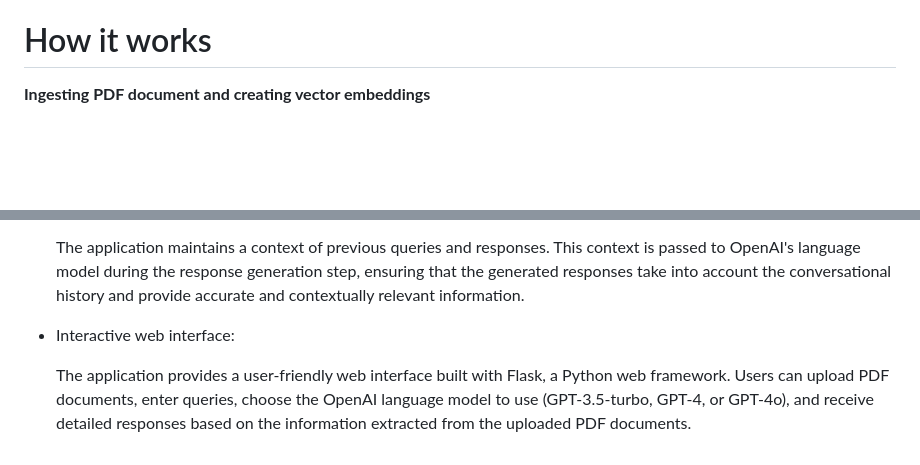
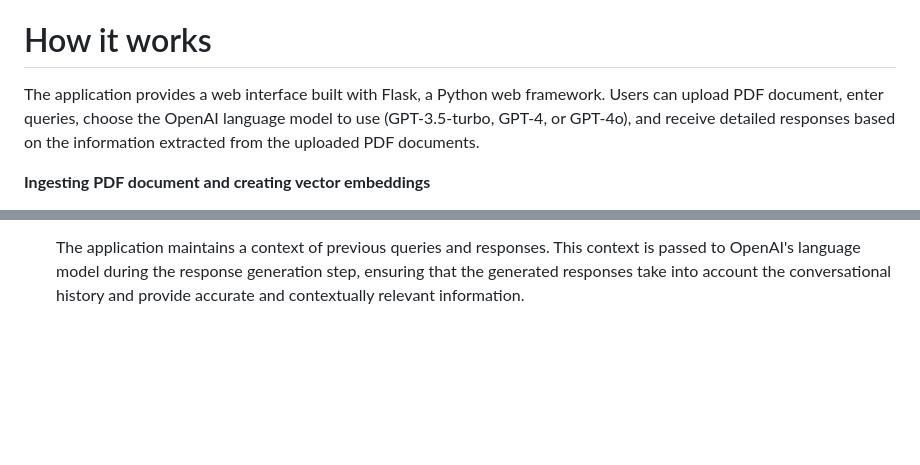
Before and after one commit to mmr116/document-search-using-vector-embeddings-openai-rag, a Markdown page: README.md, 2 parts joined by grey strips. Drawn GitHub-style; blank space fills up the shorter version.

```diff
--- a/README.md
+++ b/README.md
@@ -54,6 +54,8 @@ CentOS Linux release 8.5.2111 is used as Linux OS. A cloud Linux VM with a publi
 
 # How it works
 
+The application provides a web interface built with Flask, a Python web framework. Users can upload PDF document, enter queries, choose the OpenAI language model to use (GPT-3.5-turbo, GPT-4, or GPT-4o), and receive detailed responses based on the information extracted from the uploaded PDF documents.
+
 **Ingesting PDF document and creating vector embeddings**
 
 The application provides a web interface where users can upload PDF documents. Upon uploading a PDF file, the text content is extracted from the document and split into smaller chunks using the RecursiveCharacterTextSplitter from the LangChain library. This splitting process ensures that the text is divided into manageable chunks while maintaining context.
@@ -87,7 +89,3 @@ When a user submits a query through the web interface, the application processes
 - Context aware response:
 
   The application maintains a context of previous queries and responses. This context is passed to OpenAI's language model during the response generation step, ensuring that the generated responses take into account the conversational history and provide accurate and contextually relevant information.
-
-- Interactive web interface:
-
-  The application provides a user-friendly web interface built with Flask, a Python web framework. Users can upload PDF documents, enter queries, choose the OpenAI language model to use (GPT-3.5-turbo, GPT-4, or GPT-4o), and receive detailed responses based on the information extracted from the uploaded PDF documents.
```
